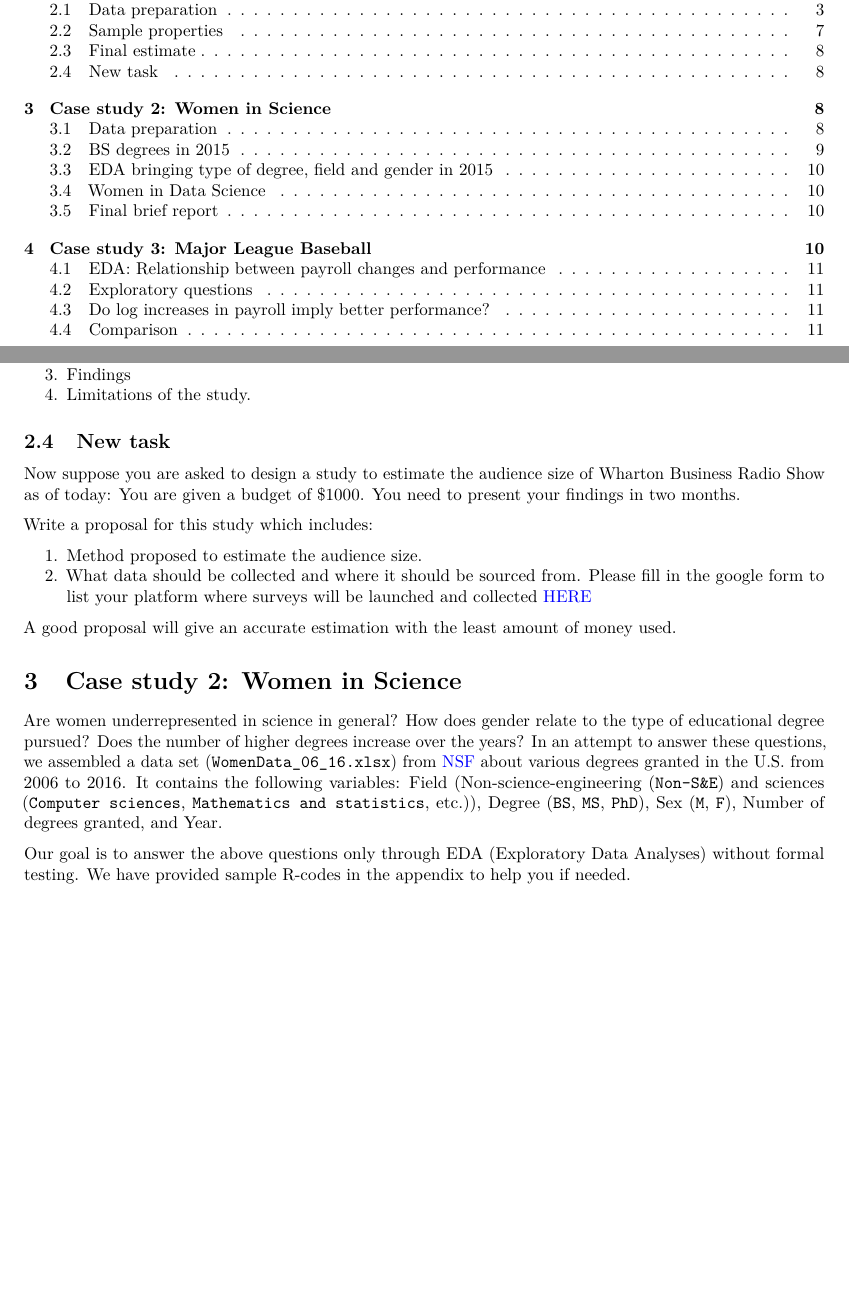
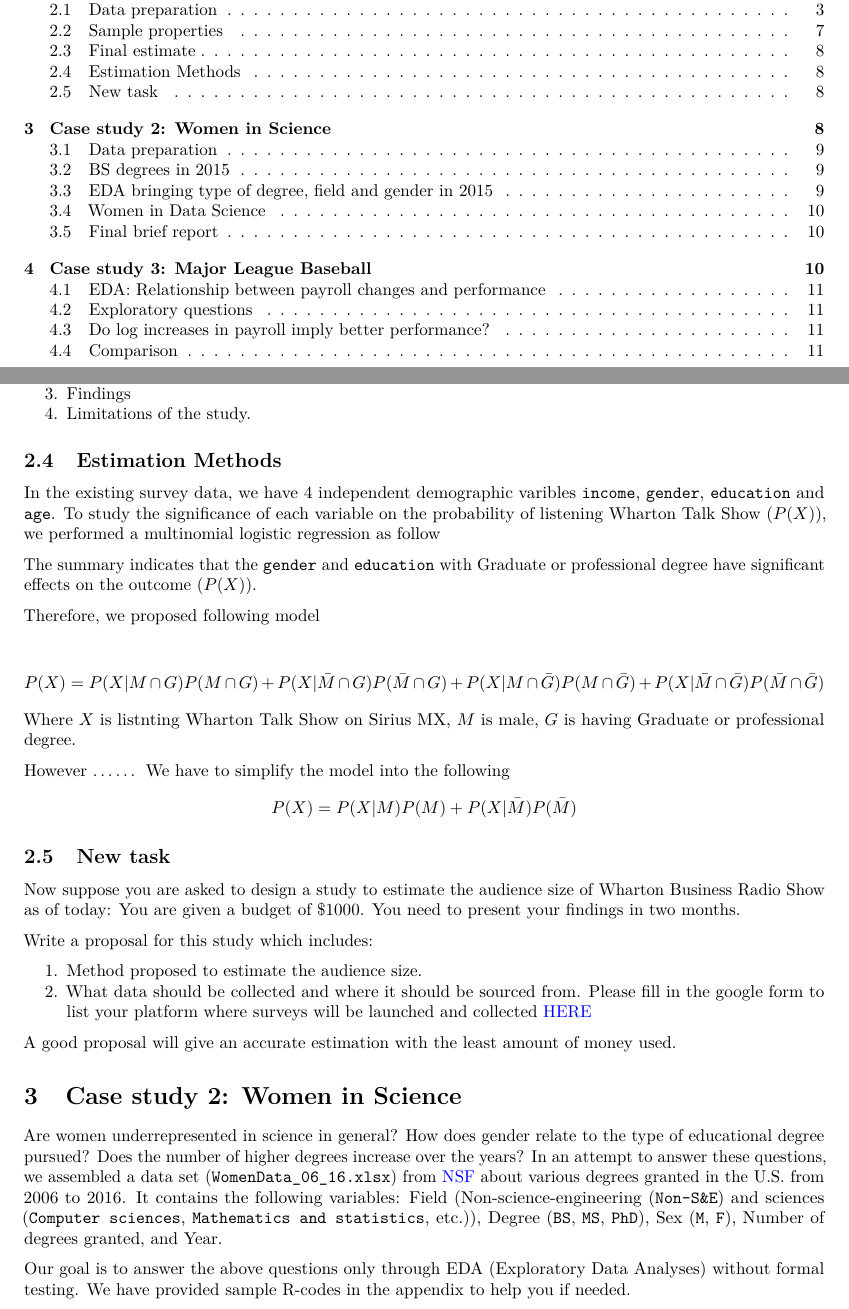
Before and after one commit to luxwig/STAT571, an R Markdown document (hw1/hw1_sp2022.Rmd): two parts of pages 1 and 8 of 11, joined at a grey line, cut so that both start at the same text, the shorter picture padded with empty space. Rendered offline with R 4.5, knitr and Pandoc, then LaTeX, with nearby package versions.

Commit message:
complete drafts for the methods

````diff
--- a/hw1/hw1_sp2022.Rmd
+++ b/hw1/hw1_sp2022.Rmd
@@ -299,3 +299,9 @@ To be specific, you should include:
 3. Findings
 4. Limitations of the study.
 
+
+## Estimation Methods
+
+In the existing survey data, we have 4 independent demographic varibles `income`, `gender`, `education` and `age`. To study the significance of each variable on the probability of listening Wharton Talk Show ($P(X)$), we performed a multinomial logistic regression as follow
+
+```{r}
@@ -302,3 +315,16 @@ To be specific, you should include:
+The summary indicates that the `gender` and `education` with Graduate or professional degree have significant effects on the outcome ($P(X)$).
+
+Therefore, we proposed following model
+
+$$
+P(X) = P(X|M \cap G)P(M \cap G) + P(X|\bar{M} \cap G)P(\bar{M} \cap G) + P(X|M \cap \bar{G})P(M \cap \bar{G}) + P(X|\bar{M} \cap \bar{G})P(\bar{M} \cap \bar{G})
+$$
+Where $X$ is listnting Wharton Talk Show on Sirius MX, $M$ is male, $G$ is having Graduate or professional degree.
+
+However ...... We have to simplify the model into the following
+$$
+P(X) = P(X|M)P(M) + P(X|\bar{M})P(\bar{M})
+$$
 ```{r, echo = FALSE, warning = FALSE}
 # the goal is to estimate the proportion of the Wharton listeners to that of the Sirius listener, so that we will come up with an audience size estimate of approximately 51.6 million times
 sum(radio$wharton == "Yes")/sum(radio$sirius == "Yes") * 51.6
````
Also changed, not shown: hw1/hw1_sp2022.tex (added), hw1/hw1_sp2022.Rmd (7 more changed lines), 1 other file.
